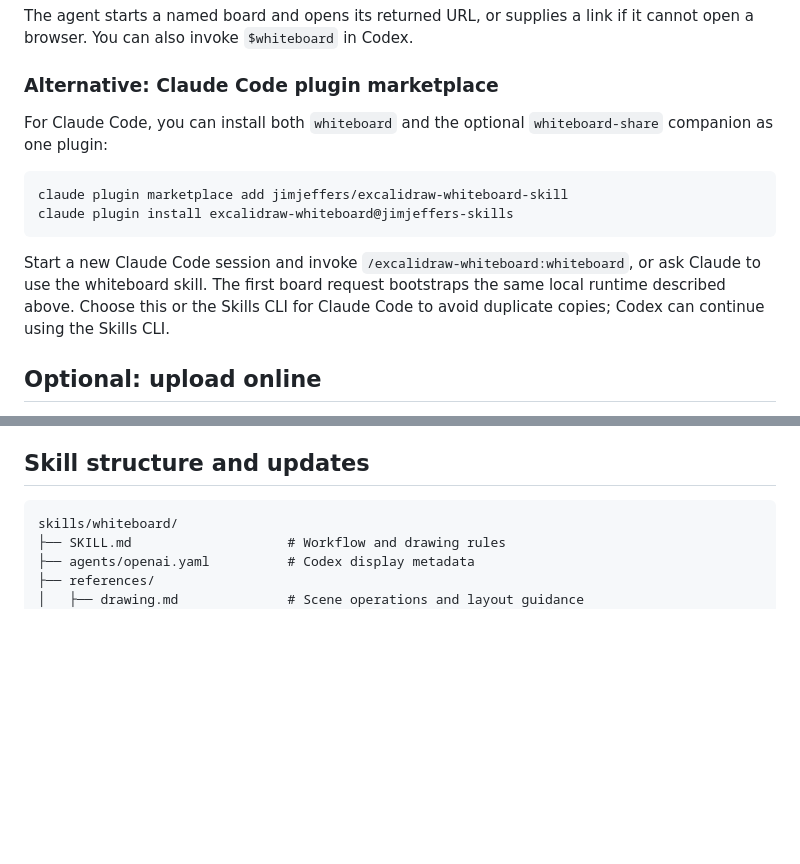
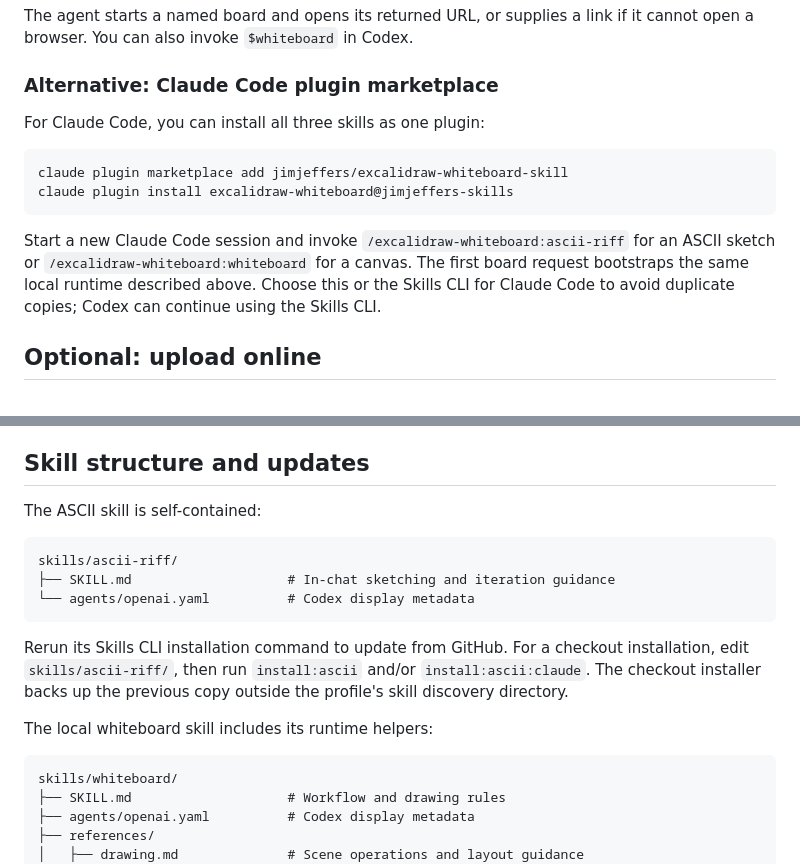
Before and after one commit to jimjeffers/excalidraw-whiteboard-skill, a Markdown page: README.md, 2 parts joined by grey strips. GitHub-like rendering; blank space fills up the shorter version.

````diff
--- a/README.md
+++ b/README.md
@@ -33,14 +64,14 @@ The agent starts a named board and opens its returned URL, or supplies a link if
 
 ### Alternative: Claude Code plugin marketplace
 
-For Claude Code, you can install both `whiteboard` and the optional `whiteboard-share` companion as one plugin:
+For Claude Code, you can install all three skills as one plugin:
 
 ```sh
 claude plugin marketplace add jimjeffers/excalidraw-whiteboard-skill
 claude plugin install excalidraw-whiteboard@jimjeffers-skills
 ```
 
-Start a new Claude Code session and invoke `/excalidraw-whiteboard:whiteboard`, or ask Claude to use the whiteboard skill. The first board request bootstraps the same local runtime described above. Choose this or the Skills CLI for Claude Code to avoid duplicate copies; Codex can continue using the Skills CLI.
+Start a new Claude Code session and invoke `/excalidraw-whiteboard:ascii-riff` for an ASCII sketch or `/excalidraw-whiteboard:whiteboard` for a canvas. The first board request bootstraps the same local runtime described above. Choose this or the Skills CLI for Claude Code to avoid duplicate copies; Codex can continue using the Skills CLI.
 
 ## Optional: upload online
 
@@ -173,6 +204,18 @@ From any directory, point `SESSION_CLI` at the installed skill's absolute path.
 
 ## Skill structure and updates
 
+The ASCII skill is self-contained:
+
+```text
+skills/ascii-riff/
+├── SKILL.md                    # In-chat sketching and iteration guidance
+└── agents/openai.yaml          # Codex display metadata
+```
+
+Rerun its Skills CLI installation command to update from GitHub. For a checkout installation, edit `skills/ascii-riff/`, then run `install:ascii` and/or `install:ascii:claude`. The checkout installer backs up the previous copy outside the profile's skill discovery directory.
+
+The local whiteboard skill includes its runtime helpers:
+
 ```text
 skills/whiteboard/
 ├── SKILL.md                    # Workflow and drawing rules
````
Also changed, not shown: other parts of README.md (+31 -0 lines), docs/development.md (+8 -3 lines), docs/visual-riff-benchmark.md (added, +80 -0 lines), skills/ascii-riff/SKILL.md (added, +16 -0 lines), docs/assets/ascii-riff/ascii-output.png (added), docs/assets/ascii-riff/comparison.png (added), docs/assets/ascii-riff/whiteboard-canvas.png (added), docs/assets/ascii-riff/whiteboard-output.png (added), 5 other files.
